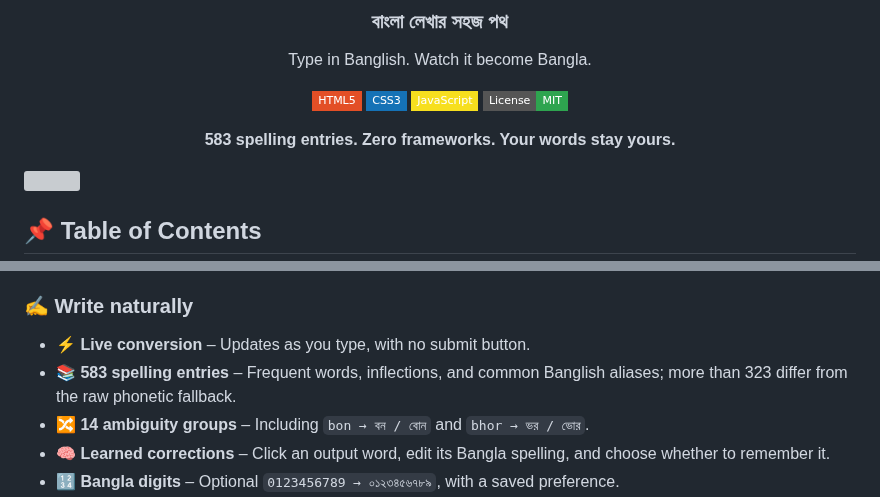
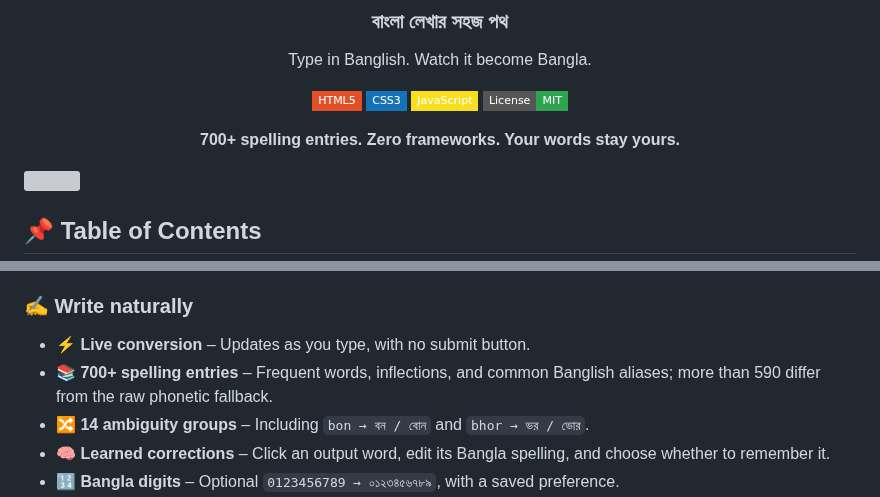
Before and after one commit to TajkirHossen-14/Bornotoron, a Markdown page: README.md, 2 parts joined by grey strips. GitHub-like rendering; badges without logos; grey boxes are pictures that could not be loaded.

```diff
--- a/README.md
+++ b/README.md
@@ -16,7 +16,7 @@ Type in Banglish. Watch it become Bangla.
 ![License](https://img.shields.io/badge/License-MIT-2ea44f?style=flat-square)
 
 
-**583 spelling entries. Zero frameworks. Your words stay yours.**
+**700+ spelling entries. Zero frameworks. Your words stay yours.**
 
 </div>
 
@@ -82,7 +82,7 @@ It combines phonetic rules, a bundled spelling dictionary, explicit homophone ch
 ### ✍️ Write naturally
 
 - ⚡ **Live conversion** – Updates as you type, with no submit button.
-- 📚 **583 spelling entries** – Frequent words, inflections, and common Banglish aliases; more than 323 differ from the raw phonetic fallback.
+- 📚 **700+ spelling entries** – Frequent words, inflections, and common Banglish aliases; more than 590 differ from the raw phonetic fallback.
 - 🔀 **14 ambiguity groups** – Including `bon → বন / বোন` and `bhor → ভর / ভোর`.
 - 🧠 **Learned corrections** – Click an output word, edit its Bangla spelling, and choose whether to remember it.
 - 🔢 **Bangla digits** – Optional `0123456789 → ০১২৩৪৫৬৭৮৯`, with a saved preference.
```
